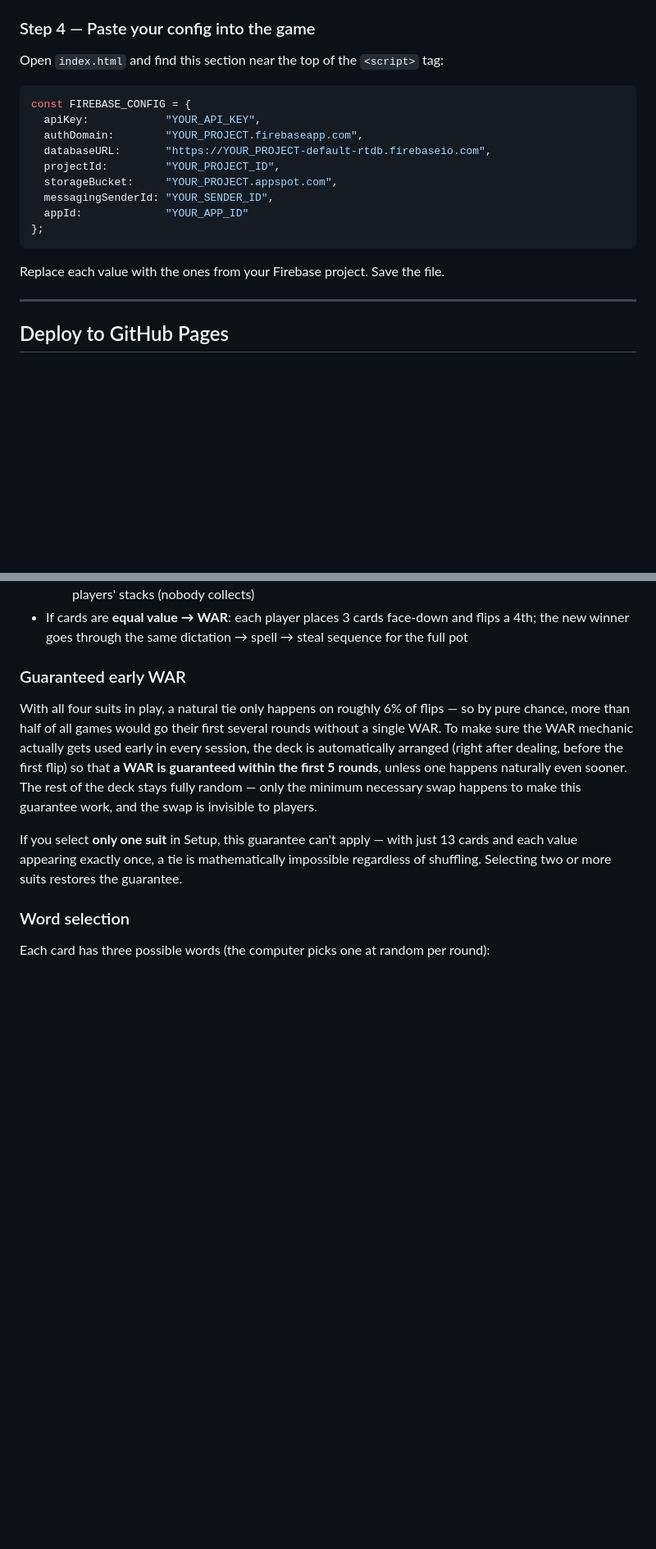
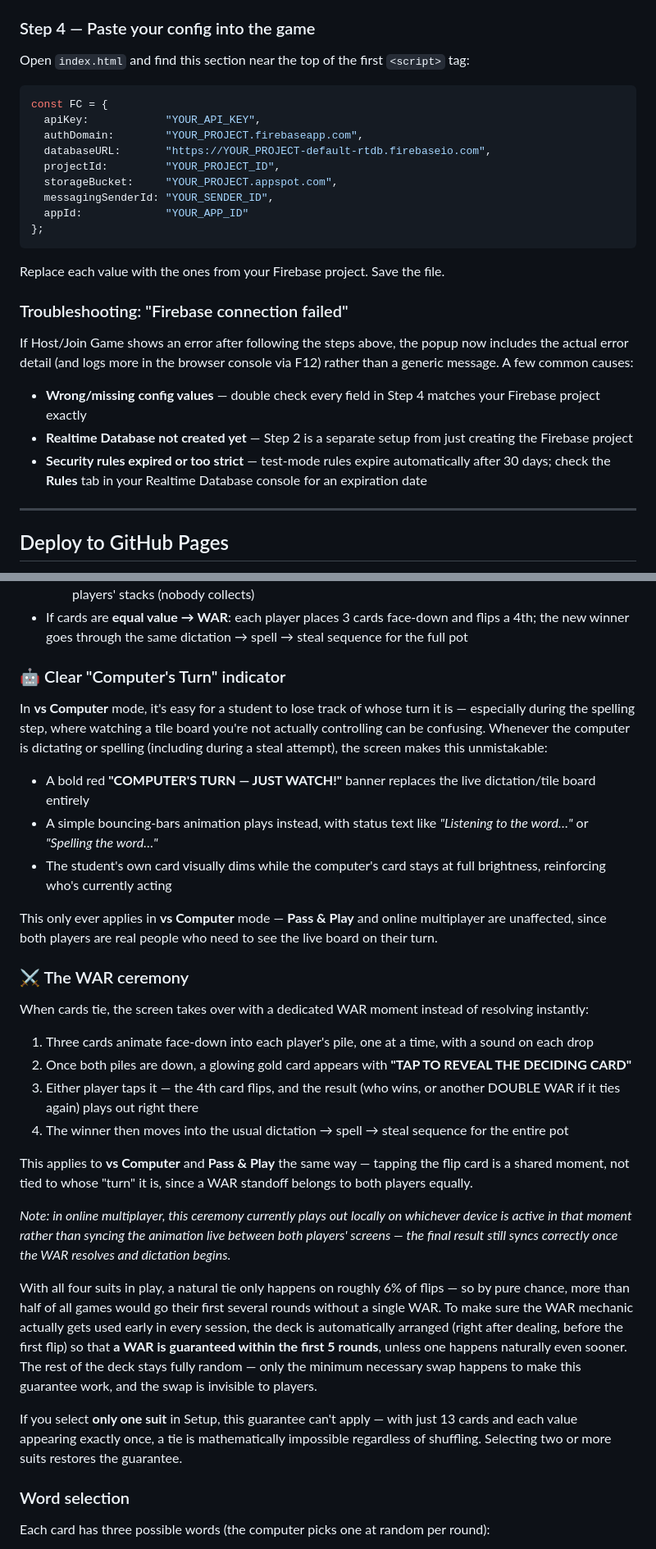
Before and after one commit to imjusterin2u/CosmicWAR, a Markdown page: README.md, 2 parts joined by grey strips. Shown at 82% size. Drawn GitHub-style; blank space fills up the shorter version.

````diff
--- a/README.md
+++ b/README.md
@@ -49,10 +51,10 @@ Online play requires a free Firebase Realtime Database. This takes about 5 minut
 
 ### Step 4 — Paste your config into the game
 
-Open `index.html` and find this section near the top of the `<script>` tag:
+Open `index.html` and find this section near the top of the first `<script>` tag:
 
 ```js
-const FIREBASE_CONFIG = {
+const FC = {
   apiKey:            "YOUR_API_KEY",
   authDomain:        "YOUR_PROJECT.firebaseapp.com",
   databaseURL:       "https://YOUR_PROJECT-default-rtdb.firebaseio.com",
@@ -64,6 +66,16 @@ const FIREBASE_CONFIG = {
 ```
 
 Replace each value with the ones from your Firebase project. Save the file.
+
+### Troubleshooting: "Firebase connection failed"
+
+If Host/Join Game shows an error after following the steps above, the popup now includes the actual error detail (and logs more in the browser console via F12) rather than a generic message. A few common causes:
+
+- **Wrong/missing config values** — double check every field in Step 4 matches your Firebase project exactly
+- **Realtime Database not created yet** — Step 2 is a separate setup from just creating the Firebase project
+- **Security rules expired or too strict** — test-mode rules expire automatically after 30 days; check the **Rules** tab in your Realtime Database console for an expiration date
+
+
 
 ---
 
@@ -90,7 +102,27 @@ Replace each value with the ones from your Firebase project. Save the file.
   - **Incorrect** → the opponent gets a **steal chance**: same word, same tile board. If they spell it correctly, they steal the entire pot. If they also miss it, the cards return to the bottom of both players' stacks (nobody collects)
 - If cards are **equal value → WAR**: each player places 3 cards face-down and flips a 4th; the new winner goes through the same dictation → spell → steal sequence for the full pot
 
-### Guaranteed early WAR
+### 🤖 Clear "Computer's Turn" indicator
+In **vs Computer** mode, it's easy for a student to lose track of whose turn it is — especially during the spelling step, where watching a tile board you're not actually controlling can be confusing. Whenever the computer is dictating or spelling (including during a steal attempt), the screen makes this unmistakable:
+
+- A bold red **"COMPUTER'S TURN — JUST WATCH!"** banner replaces the live dictation/tile board entirely
+- A simple bouncing-bars animation plays instead, with status text like *"Listening to the word…"* or *"Spelling the word…"*
+- The student's own card visually dims while the computer's card stays at full brightness, reinforcing who's currently acting
+
+This only ever applies in **vs Computer** mode — **Pass & Play** and online multiplayer are unaffected, since both players are real people who need to see the live board on their turn.
+
+### ⚔️ The WAR ceremony
+When cards tie, the screen takes over with a dedicated WAR moment instead of resolving instantly:
+
+1. Three cards animate face-down into each player's pile, one at a time, with a sound on each drop
+2. Once both piles are down, a glowing gold card appears with **"TAP TO REVEAL THE DECIDING CARD"**
+3. Either player taps it — the 4th card flips, and the result (who wins, or another DOUBLE WAR if it ties again) plays out right there
+4. The winner then moves into the usual dictation → spell → steal sequence for the entire pot
+
+This applies to **vs Computer** and **Pass & Play** the same way — tapping the flip card is a shared moment, not tied to whose "turn" it is, since a WAR standoff belongs to both players equally.
+
+*Note: in online multiplayer, this ceremony currently plays out locally on whichever device is active in that moment rather than syncing the animation live between both players' screens — the final result still syncs correctly once the WAR resolves and dictation begins.*
+
 With all four suits in play, a natural tie only happens on roughly 6% of flips — so by pure chance, more than half of all games would go their first several rounds without a single WAR. To make sure the WAR mechanic actually gets used early in every session, the deck is automatically arranged (right after dealing, before the first flip) so that **a WAR is guaranteed within the first 5 rounds**, unless one happens naturally even sooner. The rest of the deck stays fully random — only the minimum necessary swap happens to make this guarantee work, and the swap is invisible to players.
 
 If you select **only one suit** in Setup, this guarantee can't apply — with just 13 cards and each value appearing exactly once, a tie is mathematically impossible regardless of shuffling. Selecting two or more suits restores the guarantee.
````
Also changed, not shown: other parts of README.md (+12 -1 lines).
